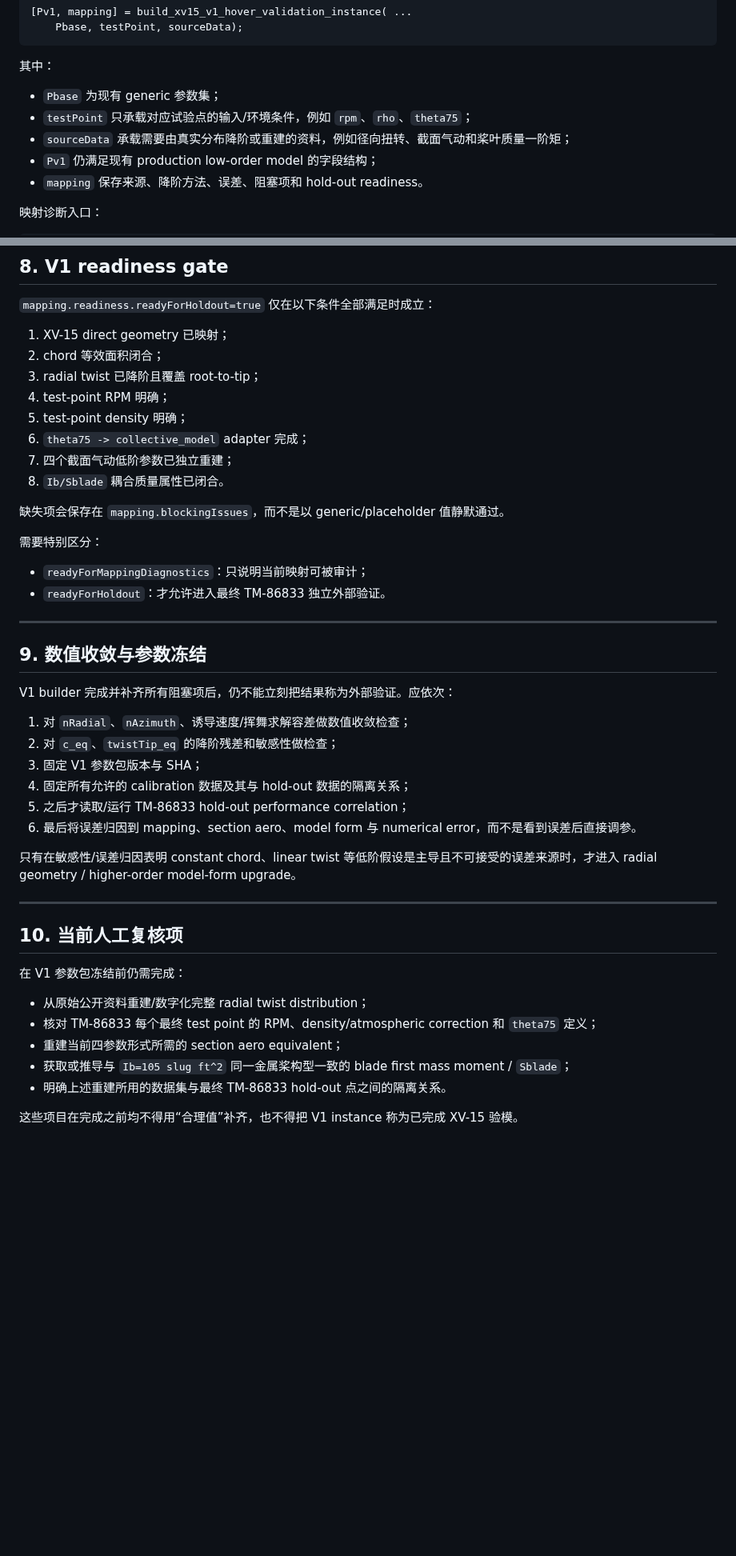
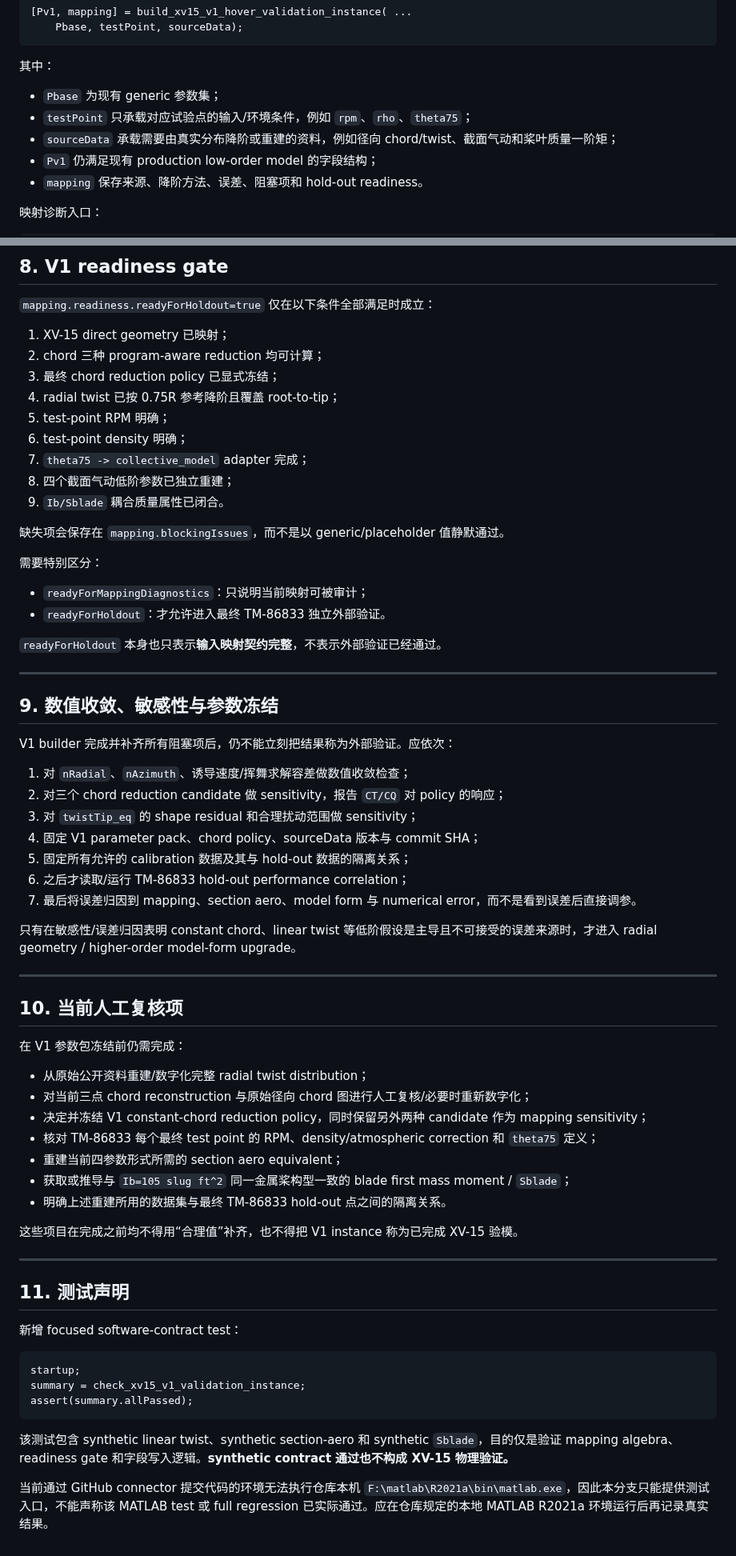
Before and after one commit to x162645/tiltrotor-matlab, a Markdown page: docs/XV15_V1_VALIDATION_INSTANCE.md, 2 parts joined by grey strips. Shown at 80% size. Rendered like a GitHub page; blank space fills up the shorter version.

````diff
--- a/docs/XV15_V1_VALIDATION_INSTANCE.md
+++ b/docs/XV15_V1_VALIDATION_INSTANCE.md
@@ -25,7 +25,7 @@
 
 - `Pbase` 为现有 generic 参数集；
 - `testPoint` 只承载对应试验点的输入/环境条件，例如 `rpm`、`rho`、`theta75`；
-- `sourceData` 承载需要由真实分布降阶或重建的资料，例如径向扭转、截面气动和桨叶质量一阶矩；
+- `sourceData` 承载需要由真实分布降阶或重建的资料，例如径向 chord/twist、截面气动和桨叶质量一阶矩；
 - `Pv1` 仍满足现有 production low-order model 的字段结构；
 - `mapping` 保存来源、降阶方法、误差、阻塞项和 hold-out readiness。
 
@@ -228,13 +278,14 @@ V1 builder 只有在 `sourceData.sectionAero` 同时提供这四个重建结果
 `mapping.readiness.readyForHoldout=true` 仅在以下条件全部满足时成立：
 
 1. XV-15 direct geometry 已映射；
-2. chord 等效面积闭合；
-3. radial twist 已降阶且覆盖 root-to-tip；
-4. test-point RPM 明确；
-5. test-point density 明确；
-6. `theta75 -> collective_model` adapter 完成；
-7. 四个截面气动低阶参数已独立重建；
-8. `Ib/Sblade` 耦合质量属性已闭合。
+2. chord 三种 program-aware reduction 均可计算；
+3. 最终 chord reduction policy 已显式冻结；
+4. radial twist 已按 0.75R 参考降阶且覆盖 root-to-tip；
+5. test-point RPM 明确；
+6. test-point density 明确；
+7. `theta75 -> collective_model` adapter 完成；
+8. 四个截面气动低阶参数已独立重建；
+9. `Ib/Sblade` 耦合质量属性已闭合。
 
 缺失项会保存在 `mapping.blockingIssues`，而不是以 generic/placeholder 值静默通过。
 
@@ -243,18 +294,21 @@ V1 builder 只有在 `sourceData.sectionAero` 同时提供这四个重建结果
 - `readyForMappingDiagnostics`：只说明当前映射可被审计；
 - `readyForHoldout`：才允许进入最终 TM-86833 独立外部验证。
 
+`readyForHoldout` 本身也只表示**输入映射契约完整**，不表示外部验证已经通过。
+
 ---
 
-## 9. 数值收敛与参数冻结
+## 9. 数值收敛、敏感性与参数冻结
 
 V1 builder 完成并补齐所有阻塞项后，仍不能立刻把结果称为外部验证。应依次：
 
 1. 对 `nRadial`、`nAzimuth`、诱导速度/挥舞求解容差做数值收敛检查；
-2. 对 `c_eq`、`twistTip_eq` 的降阶残差和敏感性做检查；
-3. 固定 V1 参数包版本与 SHA；
-4. 固定所有允许的 calibration 数据及其与 hold-out 数据的隔离关系；
-5. 之后才读取/运行 TM-86833 hold-out performance correlation；
-6. 最后将误差归因到 mapping、section aero、model form 与 numerical error，而不是看到误差后直接调参。
+2. 对三个 chord reduction candidate 做 sensitivity，报告 `CT/CQ` 对 policy 的响应；
+3. 对 `twistTip_eq` 的 shape residual 和合理扰动范围做 sensitivity；
+4. 固定 V1 parameter pack、chord policy、sourceData 版本与 commit SHA；
+5. 固定所有允许的 calibration 数据及其与 hold-out 数据的隔离关系；
+6. 之后才读取/运行 TM-86833 hold-out performance correlation；
+7. 最后将误差归因到 mapping、section aero、model form 与 numerical error，而不是看到误差后直接调参。
 
 只有在敏感性/误差归因表明 constant chord、linear twist 等低阶假设是主导且不可接受的误差来源时，才进入 radial geometry / higher-order model-form upgrade。
 
@@ -265,9 +319,27 @@ V1 builder 完成并补齐所有阻塞项后，仍不能立刻把结果称为外
 在 V1 参数包冻结前仍需完成：
 
 - 从原始公开资料重建/数字化完整 radial twist distribution；
+- 对当前三点 chord reconstruction 与原始径向 chord 图进行人工复核/必要时重新数字化；
+- 决定并冻结 V1 constant-chord reduction policy，同时保留另外两种 candidate 作为 mapping sensitivity；
 - 核对 TM-86833 每个最终 test point 的 RPM、density/atmospheric correction 和 `theta75` 定义；
 - 重建当前四参数形式所需的 section aero equivalent；
 - 获取或推导与 `Ib=105 slug ft^2` 同一金属桨构型一致的 blade first mass moment / `Sblade`；
 - 明确上述重建所用的数据集与最终 TM-86833 hold-out 点之间的隔离关系。
 
 这些项目在完成之前均不得用“合理值”补齐，也不得把 V1 instance 称为已完成 XV-15 验模。
+
+---
+
+## 11. 测试声明
+
+新增 focused software-contract test：
+
+```matlab
+startup;
+summary = check_xv15_v1_validation_instance;
+assert(summary.allPassed);
+```
+
+该测试包含 synthetic linear twist、synthetic section-aero 和 synthetic `Sblade`，目的仅是验证 mapping algebra、readiness gate 和字段写入逻辑。**synthetic contract 通过也不构成 XV-15 物理验证。**
+
+当前通过 GitHub connector 提交代码的环境无法执行仓库本机 `F:\matlab\R2021a\bin\matlab.exe`，因此本分支只能提供测试入口，不能声称该 MATLAB test 或 full regression 已实际通过。应在仓库规定的本地 MATLAB R2021a 环境运行后再记录真实结果。
````
Also changed, not shown: other parts of docs/XV15_V1_VALIDATION_INSTANCE.md (+82 -32 lines).
